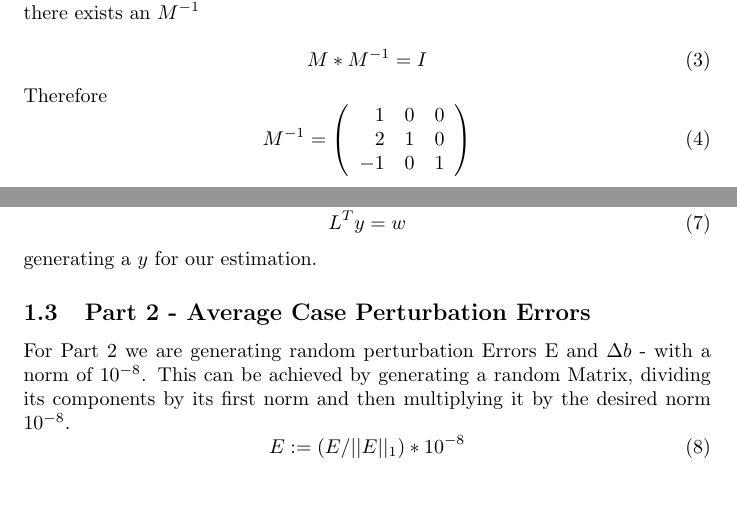
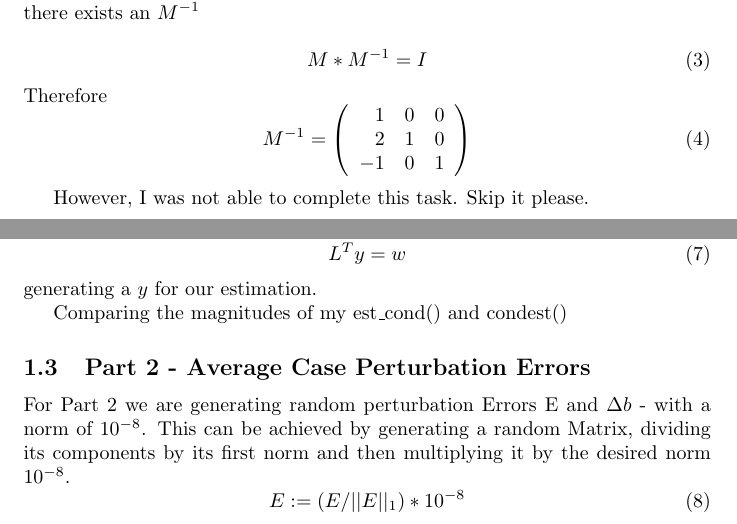
Before and after one commit to Clasc/numerical-algorithms-as1, a LaTeX problem sheet (HW2/resources/Report.tex): two parts of pages 1 and 2 of 4 before the commit and two parts of pages 1 and 2 of 5 after it, joined at a grey line, cut so that both start at the same text, the shorter picture padded with empty space. Compiled offline with pdfLaTeX.

Commit message:
final abgabe

```diff
--- a/HW2/resources/Report.tex
+++ b/HW2/resources/Report.tex
@@ -62,6 +62,7 @@ Therefore
     \end{array}\right)
 \end{equation}
 
+However, I was not able to complete this task. Skip it please.
 \par\noindent
 
 \subsection{Part1 - A Condition Estimator}
@@ -91,3 +92,5 @@ With that we can then solve
     L^T y = w
 \end{equation}
 generating a \(y\) for our estimation.
+
+Comparing the magnitudes of my est\_cond() and condest()
@@ -94,3 +101,5 @@ generating a \(y\) for our estimation.
+    \label{fig:part1}
+\end{figure}
 
 \subsection{Part 2 -  Average Case Perturbation Errors}
 For Part 2 we are generating random perturbation Errors E and \(\Delta b\) - with a norm of \(10^{-8}\).
```
Also changed, not shown: HW2/src/part1_mag.png (added), HW2/resources/Report.tex (4 more changed lines), 2 other files.
